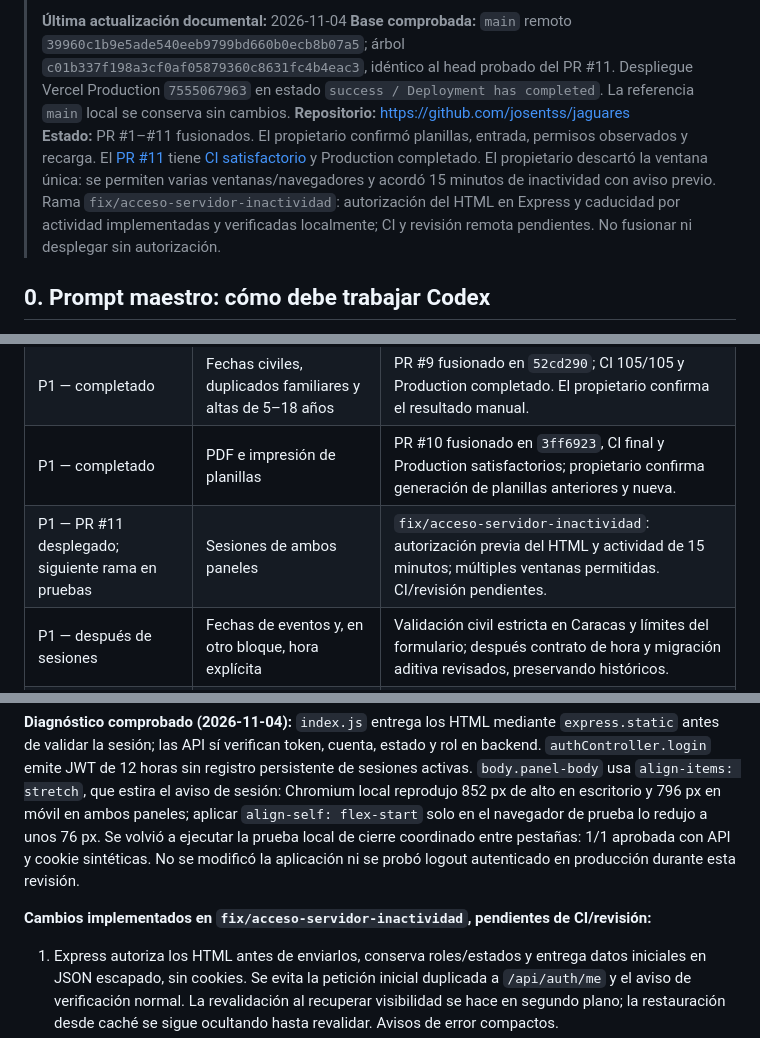
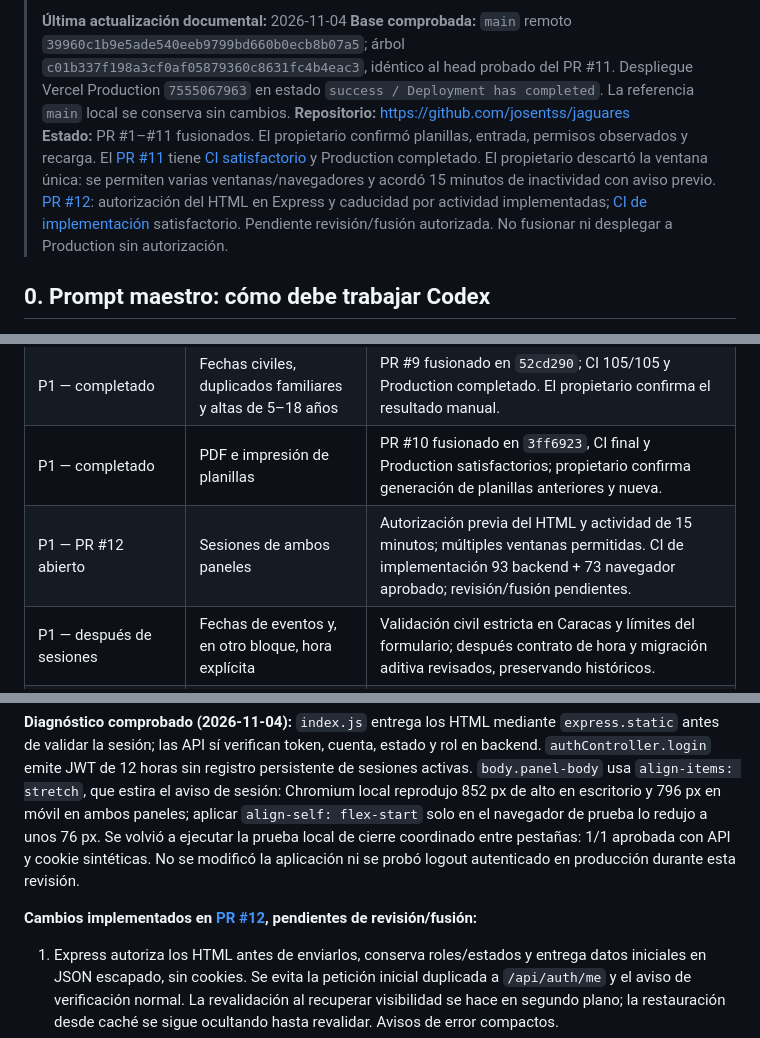
Before and after one commit to josentss/jaguares, a Markdown page: docs/CONTEXTO_MAESTRO_CODEX.md, 3 parts joined by grey strips. Drawn GitHub-style.

```diff
--- a/docs/CONTEXTO_MAESTRO_CODEX.md
+++ b/docs/CONTEXTO_MAESTRO_CODEX.md
@@ -5,7 +5,7 @@
 > **Última actualización documental:** 2026-11-04
 > **Base comprobada:** `main` remoto `39960c1b9e5ade540eeb9799bd660b0ecb8b07a5`; árbol `c01b337f198a3cf0af05879360c8631fc4b4eac3`, idéntico al head probado del PR #11. Despliegue Vercel Production `7555067963` en estado `success / Deployment has completed`. La referencia `main` local se conserva sin cambios.
 > **Repositorio:** https://github.com/josentss/jaguares
-> **Estado:** PR #1–#11 fusionados. El propietario confirmó planillas, entrada, permisos observados y recarga. El [PR #11](https://github.com/josentss/jaguares/pull/11) tiene [CI satisfactorio](https://github.com/josentss/jaguares/actions/runs/41873432620) y Production completado. El propietario descartó la ventana única: se permiten varias ventanas/navegadores y acordó 15 minutos de inactividad con aviso previo. Rama `fix/acceso-servidor-inactividad`: autorización del HTML en Express y caducidad por actividad implementadas y verificadas localmente; CI y revisión remota pendientes. No fusionar ni desplegar sin autorización.
+> **Estado:** PR #1–#11 fusionados. El propietario confirmó planillas, entrada, permisos observados y recarga. El [PR #11](https://github.com/josentss/jaguares/pull/11) tiene [CI satisfactorio](https://github.com/josentss/jaguares/actions/runs/41873432620) y Production completado. El propietario descartó la ventana única: se permiten varias ventanas/navegadores y acordó 15 minutos de inactividad con aviso previo. [PR #12](https://github.com/josentss/jaguares/pull/12): autorización del HTML en Express y caducidad por actividad implementadas; [CI de implementación](https://github.com/josentss/jaguares/actions/runs/41963996872) satisfactorio. Pendiente revisión/fusión autorizada. No fusionar ni desplegar a Production sin autorización.
 
 ## 0. Prompt maestro: cómo debe trabajar Codex
 
@@ -253,7 +253,7 @@ No bloquear fases técnicas independientes por la ausencia de estas decisiones.
 | P0 — recuperación confirmada por el propietario | Recuperar la inscripción y comprobar los recorridos principales | PR #8 fusionado/desplegado, CI 89/89; propietario confirma inscripciones y recorridos habituales. Nuevos hallazgos registrados por separado |
 | P1 — completado | Fechas civiles, duplicados familiares y altas de 5–18 años | PR #9 fusionado en `52cd290`; CI 105/105 y Production completado. El propietario confirma el resultado manual. |
 | P1 — completado | PDF e impresión de planillas | PR #10 fusionado en `3ff6923`, CI final y Production satisfactorios; propietario confirma generación de planillas anteriores y nueva. |
-| P1 — PR #11 desplegado; siguiente rama en pruebas | Sesiones de ambos paneles | `fix/acceso-servidor-inactividad`: autorización previa del HTML y actividad de 15 minutos; múltiples ventanas permitidas. CI/revisión pendientes. |
+| P1 — PR #12 abierto | Sesiones de ambos paneles | Autorización previa del HTML y actividad de 15 minutos; múltiples ventanas permitidas. CI de implementación 93 backend + 73 navegador aprobado; revisión/fusión pendientes. |
 | P1 — después de sesiones | Fechas de eventos y, en otro bloque, hora explícita | Validación civil estricta en Caracas y límites del formulario; después contrato de hora y migración aditiva revisados, preservando históricos. |
 | P0 | Seguridad crítica y protección de datos | Hallazgos confirmados corregidos, secretos/archivos seguros, dependencias evaluadas, autorización revisada y pruebas |
 | P1 — PR #6/#7 fusionados; esquema real pendiente | Integridad de identidades, cédulas, atletas y perfiles | CI confirmado; completar pruebas manuales autenticadas y auditar duplicados/constraints históricos con acceso de lectura |
@@ -273,7 +273,7 @@ El propietario confirma entrada, permisos observados y recarga sin cerrar sesió
 
 **Diagnóstico comprobado (2026-11-04):** `index.js` entrega los HTML mediante `express.static` antes de validar la sesión; las API sí verifican token, cuenta, estado y rol en backend. `authController.login` emite JWT de 12 horas sin registro persistente de sesiones activas. `body.panel-body` usa `align-items: stretch`, que estira el aviso de sesión: Chromium local reprodujo 852 px de alto en escritorio y 796 px en móvil en ambos paneles; aplicar `align-self: flex-start` solo en el navegador de prueba lo redujo a unos 76 px. Se volvió a ejecutar la prueba local de cierre coordinado entre pestañas: 1/1 aprobada con API y cookie sintéticas. No se modificó la aplicación ni se probó logout autenticado en producción durante esta revisión.
 
-**Cambios implementados en `fix/acceso-servidor-inactividad`, pendientes de CI/revisión:**
+**Cambios implementados en [PR #12](https://github.com/josentss/jaguares/pull/12), pendientes de revisión/fusión:**
 
 1. Express autoriza los HTML antes de enviarlos, conserva roles/estados y entrega datos iniciales en JSON escapado, sin cookies. Se evita la petición inicial duplicada a `/api/auth/me` y el aviso de verificación normal. La revalidación al recuperar visibilidad se hace en segundo plano; la restauración desde caché se sigue ocultando hasta revalidar. Avisos de error compactos.
 2. Cookie principal de 12 horas y credencial de actividad firmada de 15 minutos, vinculadas mediante un identificador aleatorio por login; el backend exige ambas en cada operación autenticada. Solo interacciones reales envían renovaciones limitadas en frecuencia; notificaciones, `/me` y abrir HTML no renuevan automáticamente. Aviso durante el último minuto, actividad compartida entre pestañas y comprobación en servidor antes de salir si otra pestaña renovó sin almacenamiento local. El cierre no depende de eventos de descarga del navegador. No hay migraciones ni dependencias nuevas.
```
Also changed, not shown: other parts of docs/CONTEXTO_MAESTRO_CODEX.md (+3 -1 lines), docs/SEGUIMIENTO_PRUEBAS_WEB.md (+1 -1 lines), docs/SESIONES_Y_ACCESO.md (+3 -1 lines).
